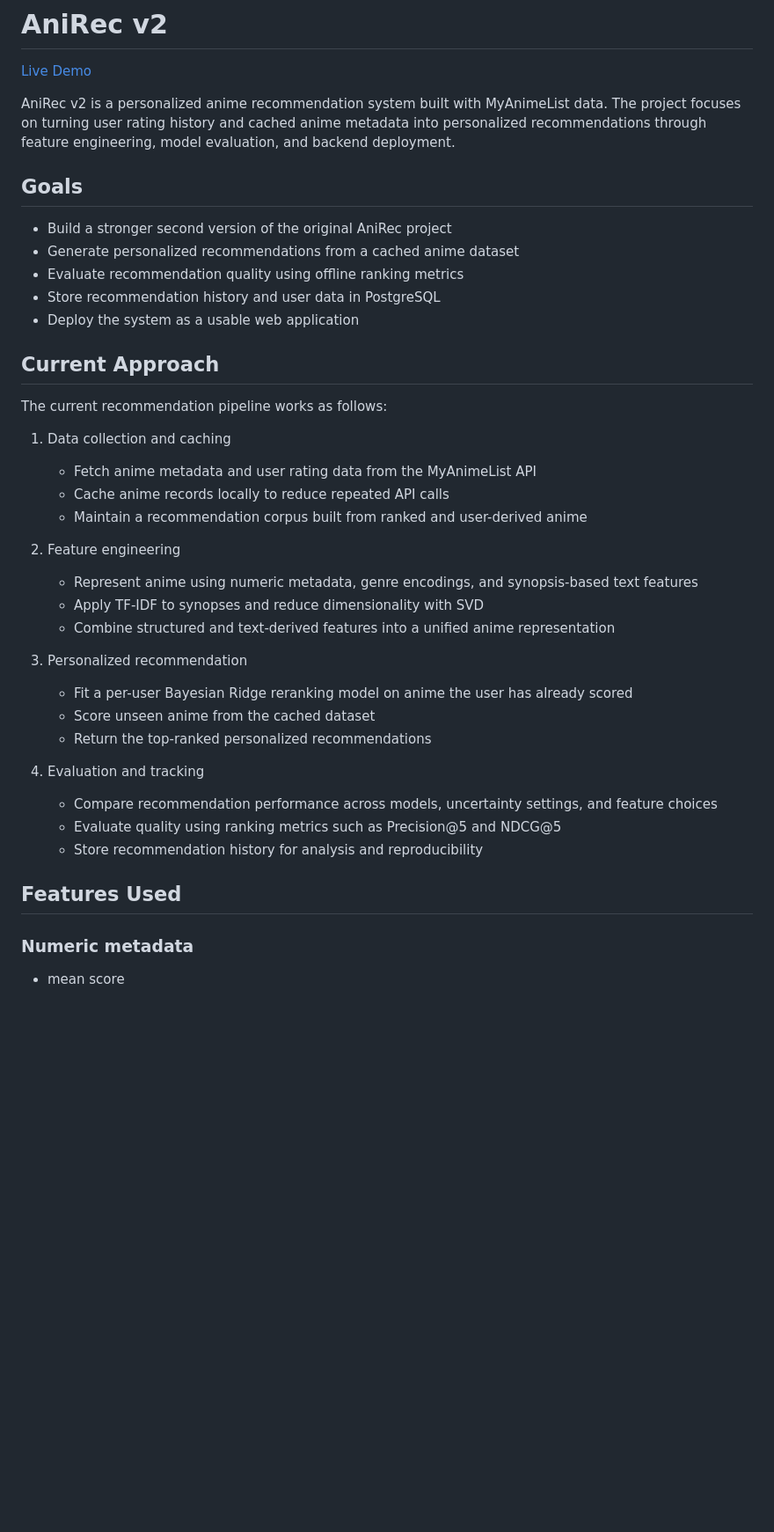
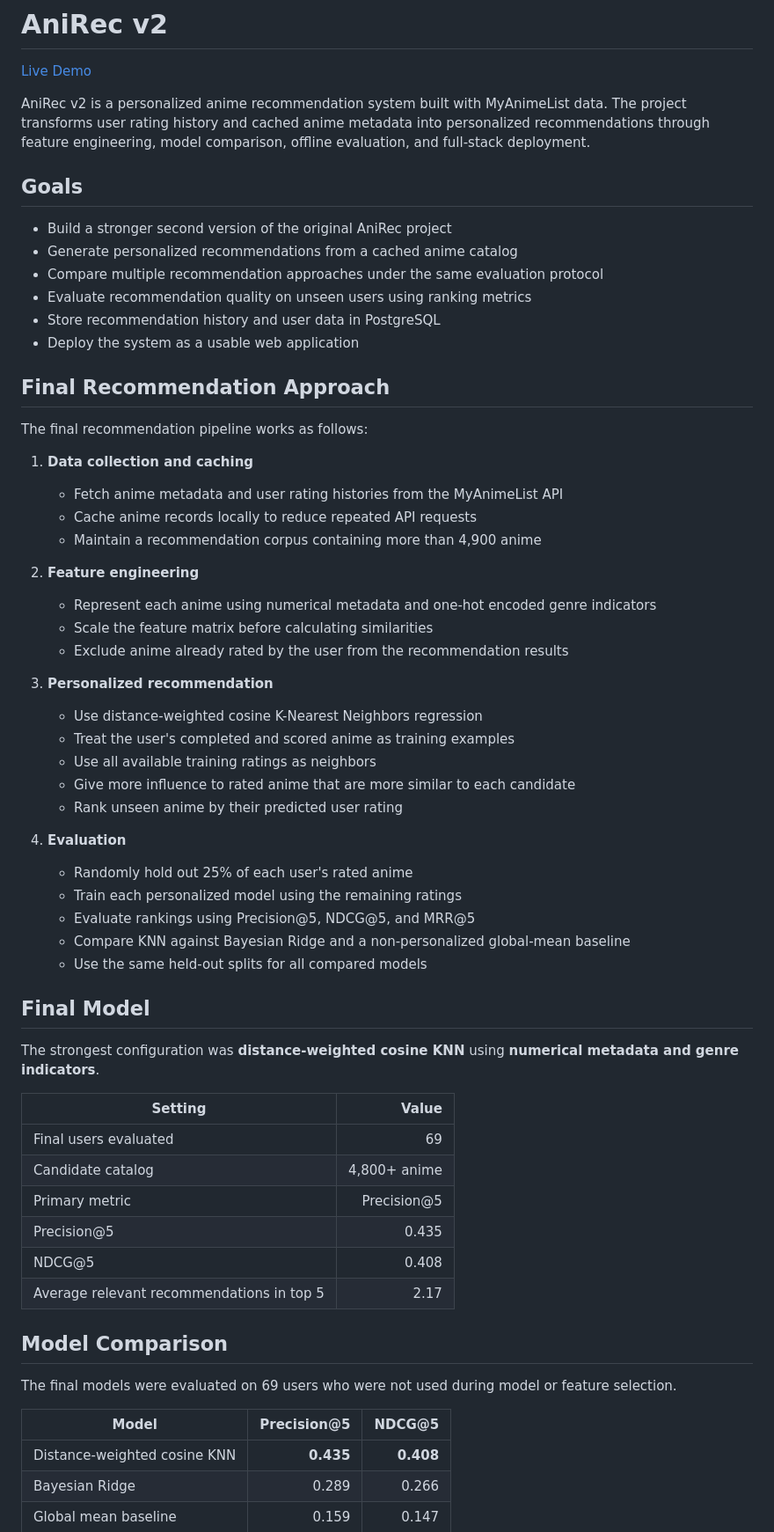
Before and after one commit to sidmetikala-dev/anirec_v2, a Markdown page: README.md, the part around one of its changes. Shown at 88% size. Drawn GitHub-style; blank space fills up the shorter version.

Commit message:
Revise README for clarity and updated project details
Updated README.md to improve clarity and detail in project description, goals, and methodology.

```diff
--- a/README.md
+++ b/README.md
@@ -2,41 +2,65 @@
 
 [Live Demo](https://anirec-app.vercel.app)
 
-AniRec v2 is a personalized anime recommendation system built with MyAnimeList data. The project focuses on turning user rating history and cached anime metadata into personalized recommendations through feature engineering, model evaluation, and backend deployment.
+AniRec v2 is a personalized anime recommendation system built with MyAnimeList data. The project transforms user rating history and cached anime metadata into personalized recommendations through feature engineering, model comparison, offline evaluation, and full-stack deployment.
 
 ## Goals
 
 - Build a stronger second version of the original AniRec project
-- Generate personalized recommendations from a cached anime dataset
-- Evaluate recommendation quality using offline ranking metrics
+- Generate personalized recommendations from a cached anime catalog
+- Compare multiple recommendation approaches under the same evaluation protocol
+- Evaluate recommendation quality on unseen users using ranking metrics
 - Store recommendation history and user data in PostgreSQL
 - Deploy the system as a usable web application
 
-## Current Approach
+## Final Recommendation Approach
 
-The current recommendation pipeline works as follows:
+The final recommendation pipeline works as follows:
 
-1. Data collection and caching
-   - Fetch anime metadata and user rating data from the MyAnimeList API
-   - Cache anime records locally to reduce repeated API calls
-   - Maintain a recommendation corpus built from ranked and user-derived anime
+1. **Data collection and caching**
+   - Fetch anime metadata and user rating histories from the MyAnimeList API
+   - Cache anime records locally to reduce repeated API requests
+   - Maintain a recommendation corpus containing more than 4,900 anime
 
-2. Feature engineering
-   - Represent anime using numeric metadata, genre encodings, and synopsis-based text features
-   - Apply TF-IDF to synopses and reduce dimensionality with SVD
-   - Combine structured and text-derived features into a unified anime representation
+2. **Feature engineering**
+   - Represent each anime using numerical metadata and one-hot encoded genre indicators
+   - Scale the feature matrix before calculating similarities
+   - Exclude anime already rated by the user from the recommendation results
 
-3. Personalized recommendation
-   - Fit a per-user Bayesian Ridge reranking model on anime the user has already scored
-   - Score unseen anime from the cached dataset
-   - Return the top-ranked personalized recommendations
+3. **Personalized recommendation**
+   - Use distance-weighted cosine K-Nearest Neighbors regression
+   - Treat the user's completed and scored anime as training examples
+   - Use all available training ratings as neighbors
+   - Give more influence to rated anime that are more similar to each candidate
+   - Rank unseen anime by their predicted user rating
 
-4. Evaluation and tracking
-   - Compare recommendation performance across models, uncertainty settings, and feature choices
-   - Evaluate quality using ranking metrics such as Precision@5 and NDCG@5
-   - Store recommendation history for analysis and reproducibility
+4. **Evaluation**
+   - Randomly hold out 25% of each user's rated anime
+   - Train each personalized model using the remaining ratings
+   - Evaluate rankings using Precision@5, NDCG@5, and MRR@5
+   - Compare KNN against Bayesian Ridge and a non-personalized global-mean baseline
+   - Use the same held-out splits for all compared models
 
-## Features Used
+## Final Model
 
-### Numeric metadata
-- mean score
+The strongest configuration was **distance-weighted cosine KNN** using **numerical metadata and genre indicators**.
+
+| Setting | Value |
+|---|---:|
+| Final users evaluated | 69 |
+| Candidate catalog | 4,800+ anime |
+| Primary metric | Precision@5 |
+| Precision@5 | 0.435 |
+| NDCG@5 | 0.408 |
+| Average relevant recommendations in top 5 | 2.17 |
+
+## Model Comparison
+
+The final models were evaluated on 69 users who were not used during model or feature selection.
+
+| Model | Precision@5 | NDCG@5 |
+|---|---:|---:|
+| Distance-weighted cosine KNN | **0.435** | **0.408** |
+| Bayesian Ridge | 0.289 | 0.266 |
+| Global mean baseline | 0.159 | 0.147 |
+
```
Also changed, not shown: other parts of README.md (+105 -29 lines).
